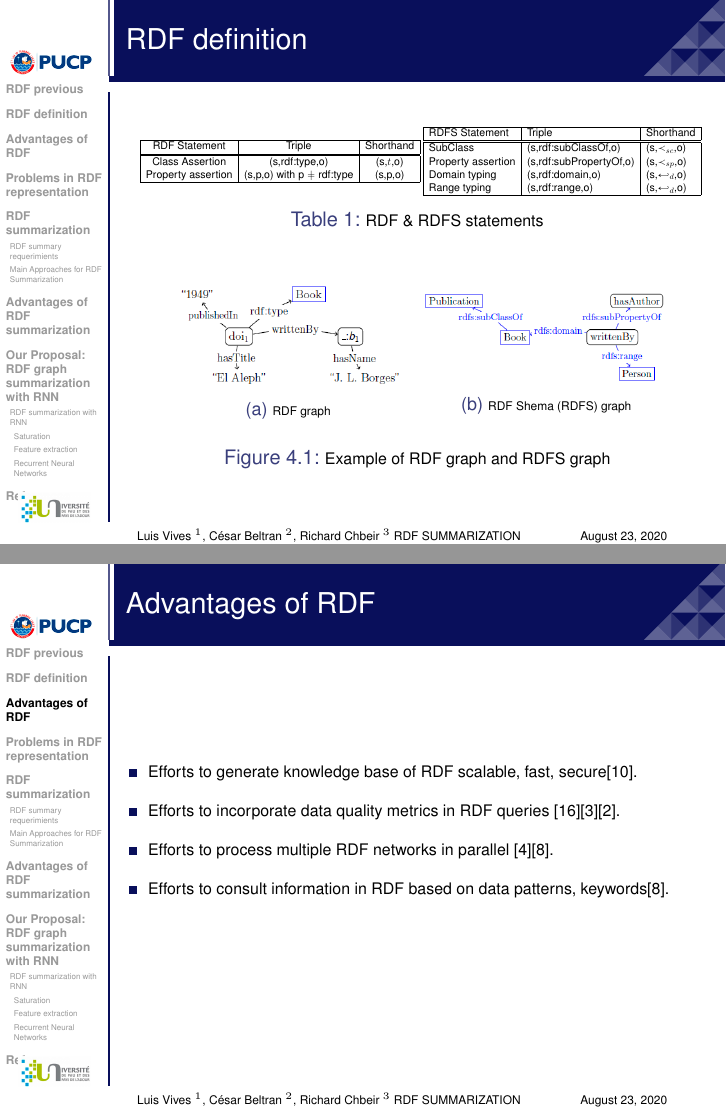
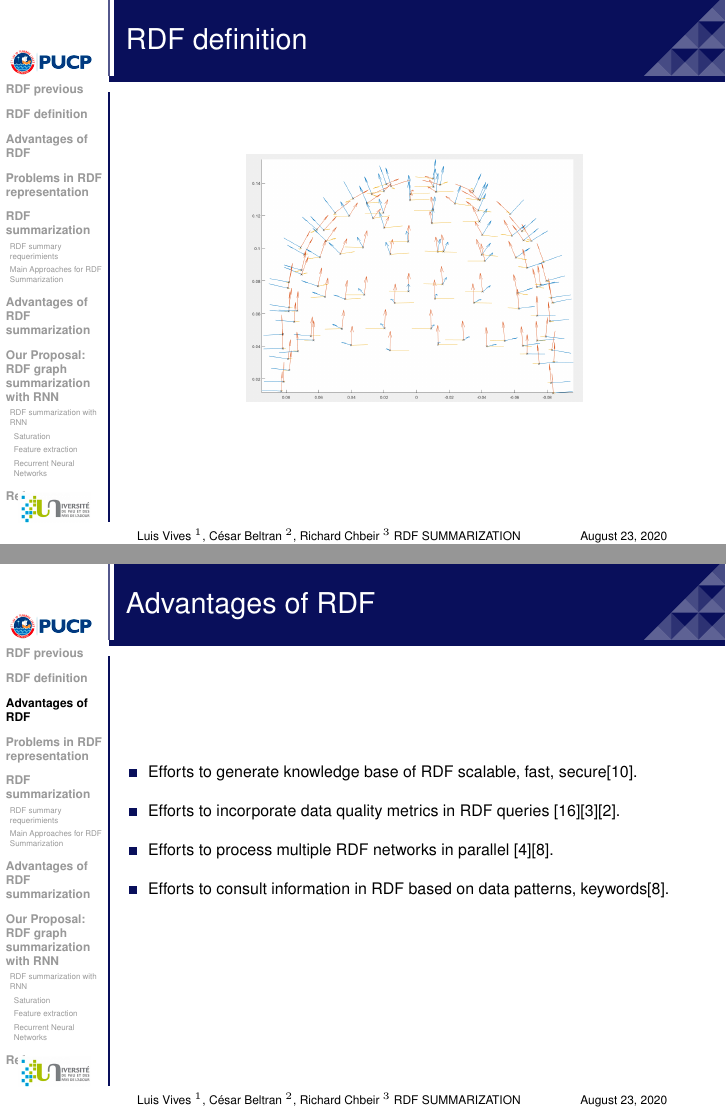
Before and after one commit to zahransa/Work-progress-25-August, LaTeX slides (main.tex): pages 6 and 7 of 20, joined at a grey line. Compiled offline with pdfLaTeX.

Commit message:
Updates from Overleaf

```diff
--- a/main.tex
+++ b/main.tex
@@ -109,7 +107,9 @@
-            \caption{\scriptsize RDF Shema (RDFS) graph}
+        \begin{subfigure}[h]{0.33\linewidth}
+            \includegraphics[width=\linewidth]{pictures/opmsen}
+            %\caption{\scriptsize RDF Shema (RDFS) graph}
             \label{fig:rdfs_graph}
         \end{subfigure}
-        \caption{\scriptsize Example of RDF graph and RDFS graph}
+       % \caption{\scriptsize Example of RDF graph and RDFS graph}
     \end{figure}
 
 \end{frame}
@@ -118,44 +118,12 @@
 \section{}
 \begin{frame}
  \frametitle{RDF definition}
-  \begin{table}[htbp]
-		\centering
-        \resizebox{10 cm}{!} {
-			\begin{tabular}{|c|c|c|}
-			\hline
-			 RDF Statement & Triple & Shorthand \\
-			\hline \hline
-			Class Assertion & (s,rdf:type,o)&(s,$t$,o) \\
-            Property assertion & (s,p,o) with p $\not=$ rdf:type & (s,p,o) \\ \hline
-			\end{tabular}
-
-			\begin{tabular}{|l|l|l|}
-			\hline
-			 RDFS Statement & Triple & Shorthand \\
-			\hline \hline
-			SubClass & (s,rdf:subClassOf,o)&(s,$\prec_{sc}$,o) \\
-            Property assertion & (s,rdf:subPropertyOf,o) & (s,$\prec_{sp}$,o) \\
-            Domain typing & (s,rdf:domain,o) & (s,$\hookleftarrow_{d}$,o) \\
-            Range typing & (s,rdf:range,o) & (s,$\hookleftarrow_{d}$,o) \\ \hline
-			\end{tabular}
-            }
-        \caption{\scriptsize RDF \& RDFS statements}
-		\label{RDFstatements}
-	\end{table}
-
- 	\begin{figure}[h]
-        \begin{subfigure}[h]{0.45\linewidth}
-            \includegraphics[width=\linewidth]{pictures/rdf_graph}
-            \caption{\tiny RDF graph}
-            \label{fig:rdf_graph}
-        \end{subfigure}
-        \begin{subfigure}[h]{0.45\linewidth}
-            \includegraphics[width=\linewidth]{pictures/rdfs_graph}
-            \caption{\tiny RDF Shema (RDFS) graph}
-            \label{fig:rdfs_graph}
-        \end{subfigure}
-        \caption{\scriptsize Example of RDF graph and RDFS graph}
-    \end{figure}
+	\begin{figure}[p]
+  		\centering
+  		\includegraphics[width=0.6\linewidth]{pictures/opmvect}
+  		%\caption{\scriptsize Main Approaches for RDF Summarization\cite{Zneika2018}}
+  		\label{fig:approaches_RDF}
+ 	\end{figure}
 
 
 \end{frame}
```
Also changed, not shown: pictures/megsen.png (added), pictures/opmsen.png (added), pictures/opmsensors.png (added), pictures/opmsensorsvect.png (added), pictures/opmvect.png (added), main.tex (8 more changed lines).
